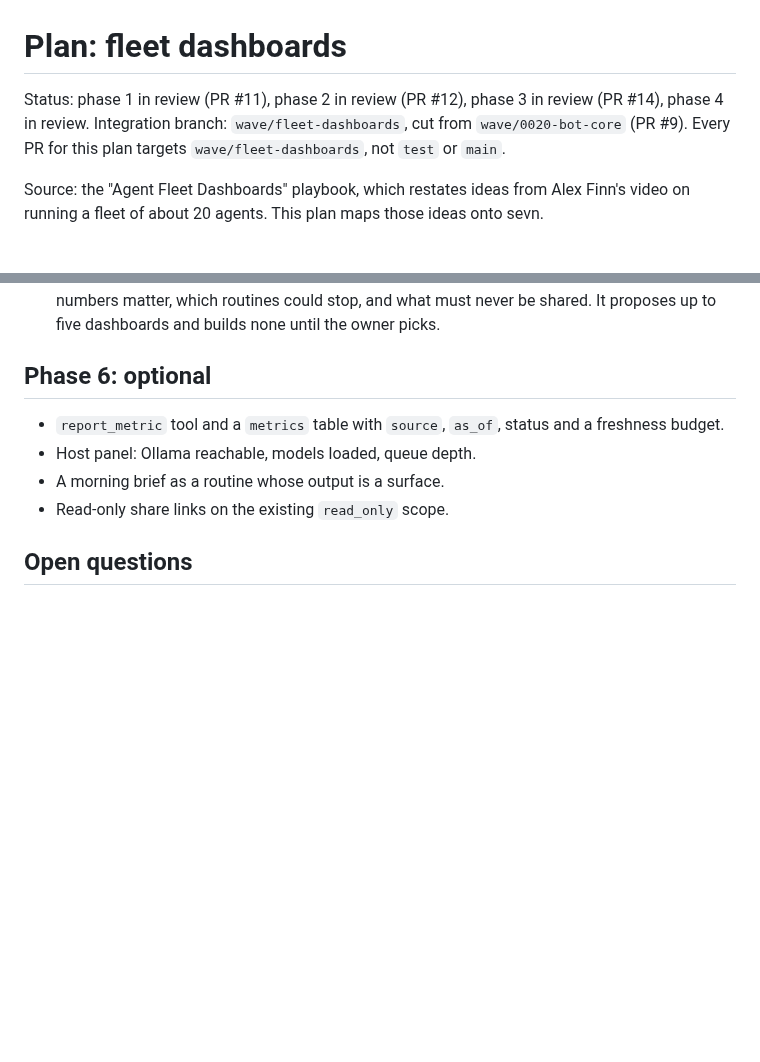
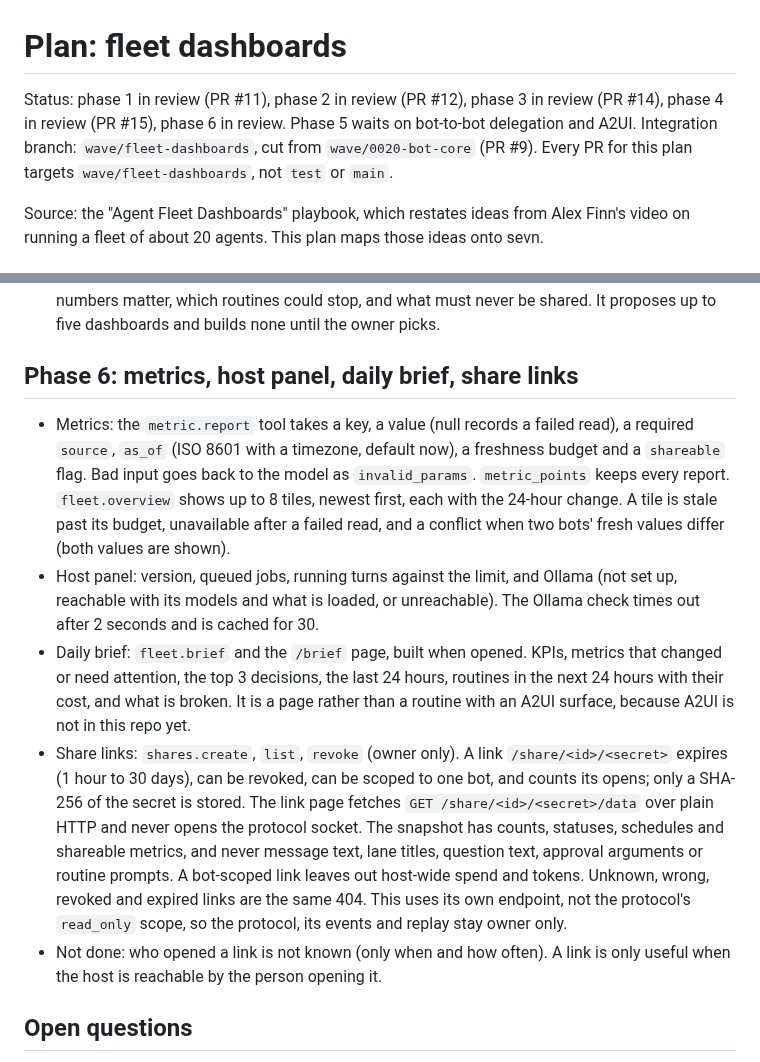
Before and after one commit to sevn-bot/sevn, a Markdown page: docs/plans/fleet-dashboards.md, 2 parts joined by grey strips. Drawn GitHub-style; blank space fills up the shorter version.

Commit message:
docs(plan): record what phase 6 built
Co-Authored-By: Claude Opus 5.5 <noreply@anthropic.com>
Claude-Session: https://claude.ai/code/session_01F5HrpK46H2tAFna7eXF8yY

```diff
--- a/docs/plans/fleet-dashboards.md
+++ b/docs/plans/fleet-dashboards.md
@@ -1,6 +1,6 @@
 # Plan: fleet dashboards
 
-Status: phase 1 in review (PR #11), phase 2 in review (PR #12), phase 3 in review (PR #14), phase 4 in review. Integration branch: `wave/fleet-dashboards`, cut from `wave/0020-bot-core` (PR #9). Every PR for this plan targets `wave/fleet-dashboards`, not `test` or `main`.
+Status: phase 1 in review (PR #11), phase 2 in review (PR #12), phase 3 in review (PR #14), phase 4 in review (PR #15), phase 6 in review. Phase 5 waits on bot-to-bot delegation and A2UI. Integration branch: `wave/fleet-dashboards`, cut from `wave/0020-bot-core` (PR #9). Every PR for this plan targets `wave/fleet-dashboards`, not `test` or `main`.
 
 Source: the "Agent Fleet Dashboards" playbook, which restates ideas from Alex Finn's video on running a fleet of about 20 agents. This plan maps those ideas onto sevn.
 
@@ -103,12 +103,13 @@ Depends on bot-to-bot delegation (`route.owner`, `delegate.needed`) and A2UI (pl
 - The coordinator adds panels as A2UI surfaces (`ui.surface`). Each definition is versioned so a change can be undone. A dashboard index lists them with a pin flag.
 - Proposal: the coordinator asks each bot what it owns, what it waits on the owner for, which numbers matter, which routines could stop, and what must never be shared. It proposes up to five dashboards and builds none until the owner picks.
 
-## Phase 6: optional
+## Phase 6: metrics, host panel, daily brief, share links
 
-- `report_metric` tool and a `metrics` table with `source`, `as_of`, status and a freshness budget.
-- Host panel: Ollama reachable, models loaded, queue depth.
-- A morning brief as a routine whose output is a surface.
-- Read-only share links on the existing `read_only` scope.
+- Metrics: the `metric.report` tool takes a key, a value (null records a failed read), a required `source`, `as_of` (ISO 8601 with a timezone, default now), a freshness budget and a `shareable` flag. Bad input goes back to the model as `invalid_params`. `metric_points` keeps every report. `fleet.overview` shows up to 8 tiles, newest first, each with the 24-hour change. A tile is stale past its budget, unavailable after a failed read, and a conflict when two bots' fresh values differ (both values are shown).
+- Host panel: version, queued jobs, running turns against the limit, and Ollama (not set up, reachable with its models and what is loaded, or unreachable). The Ollama check times out after 2 seconds and is cached for 30.
+- Daily brief: `fleet.brief` and the `/brief` page, built when opened. KPIs, metrics that changed or need attention, the top 3 decisions, the last 24 hours, routines in the next 24 hours with their cost, and what is broken. It is a page rather than a routine with an A2UI surface, because A2UI is not in this repo yet.
+- Share links: `shares.create`, `list`, `revoke` (owner only). A link `/share/<id>/<secret>` expires (1 hour to 30 days), can be revoked, can be scoped to one bot, and counts its opens; only a SHA-256 of the secret is stored. The link page fetches `GET /share/<id>/<secret>/data` over plain HTTP and never opens the protocol socket. The snapshot has counts, statuses, schedules and shareable metrics, and never message text, lane titles, question text, approval arguments or routine prompts. A bot-scoped link leaves out host-wide spend and tokens. Unknown, wrong, revoked and expired links are the same 404. This uses its own endpoint, not the protocol's `read_only` scope, so the protocol, its events and replay stay owner only.
+- Not done: who opened a link is not known (only when and how often). A link is only useful when the host is reachable by the person opening it.
 
 ## Open questions
 
```
